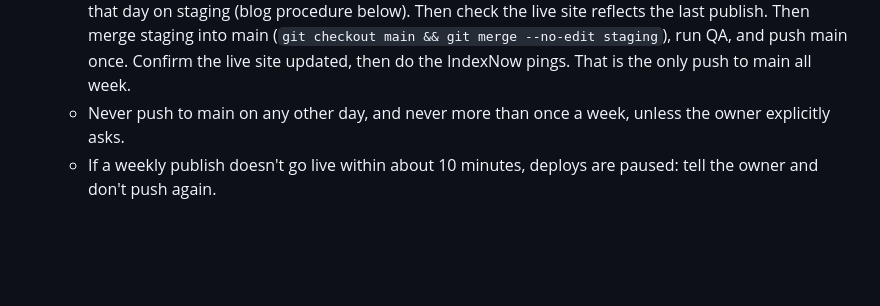
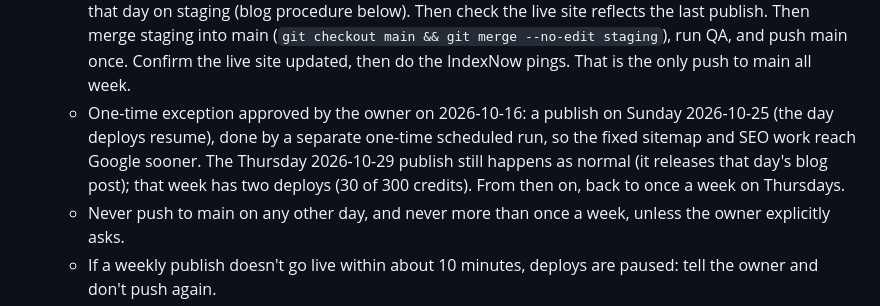
Before and after one commit to siful9h2/l9h, a Markdown page: CLAUDE.md, the part around the change. Drawn GitHub-style; blank space fills up the shorter version.

Commit message:
Rules: one-time owner-approved publish on Sun Oct 25
Co-Authored-By: Claude Opus 5.5 <noreply@anthropic.com>
Claude-Session: https://claude.ai/code/session_01TbRL4KZtisMzPJastj4f9S

```diff
--- a/CLAUDE.md
+++ b/CLAUDE.md
@@ -46,6 +46,10 @@ Pushing to `main` publishes the live site automatically. There is no build step.
     that day on staging (blog procedure below). Then check the live site reflects the last publish. Then
     merge staging into main (`git checkout main && git merge --no-edit staging`), run QA, and push main
     once. Confirm the live site updated, then do the IndexNow pings. That is the only push to main all week.
+  - One-time exception approved by the owner on 2026-10-16: a publish on Sunday 2026-10-25 (the day deploys
+    resume), done by a separate one-time scheduled run, so the fixed sitemap and SEO work reach Google sooner.
+    The Thursday 2026-10-29 publish still happens as normal (it releases that day's blog post); that week has
+    two deploys (30 of 300 credits). From then on, back to once a week on Thursdays.
   - Never push to main on any other day, and never more than once a week, unless the owner explicitly asks.
   - If a weekly publish doesn't go live within about 10 minutes, deploys are paused: tell the owner and
     don't push again.
```
Also changed, not shown: CHANGELOG.md (+3 -0 lines).
